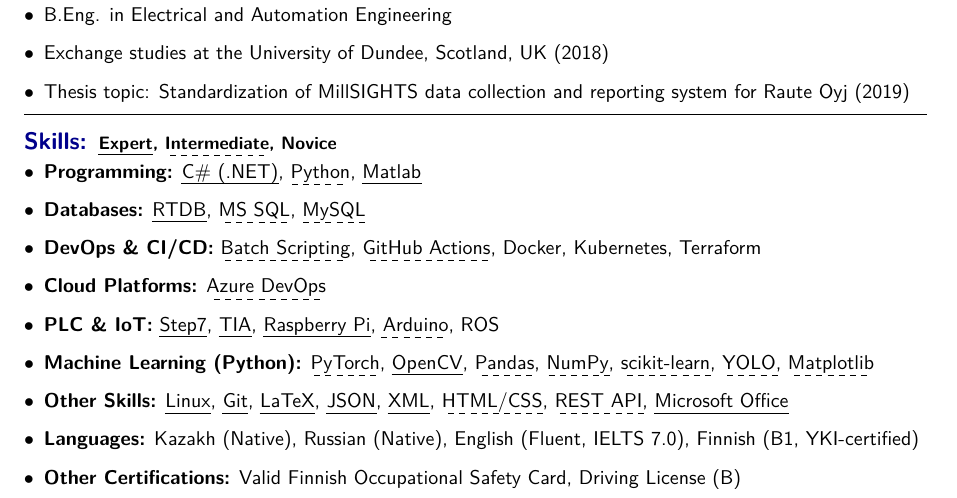
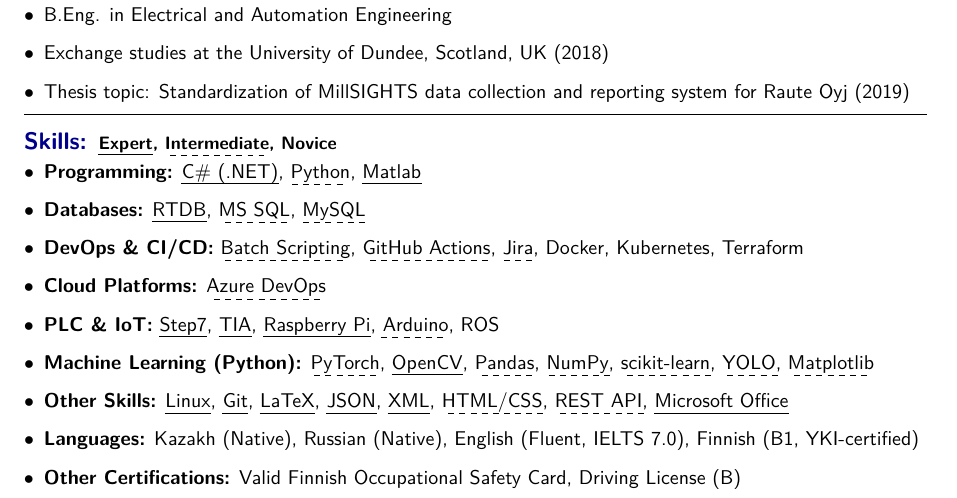
Before and after one commit to darkhan-s/myCV, a LaTeX document (main.tex): part of the page, cut so that both start at the same text. Compiled offline with pdfLaTeX.

Commit message:
Adding Jira skill

```diff
--- a/main.tex
+++ b/main.tex
@@ -147,6 +147,7 @@
     \item \textbf{DevOps \& CI/CD:}
       \dashuline{Batch Scripting},
       \dashuline{GitHub Actions},
+      \dashuline{Jira},
       Docker,
       Kubernetes,
       Terraform
```
